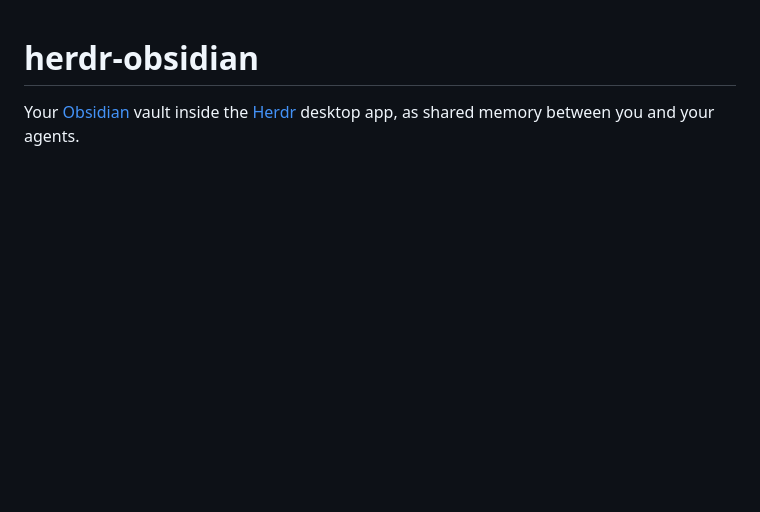
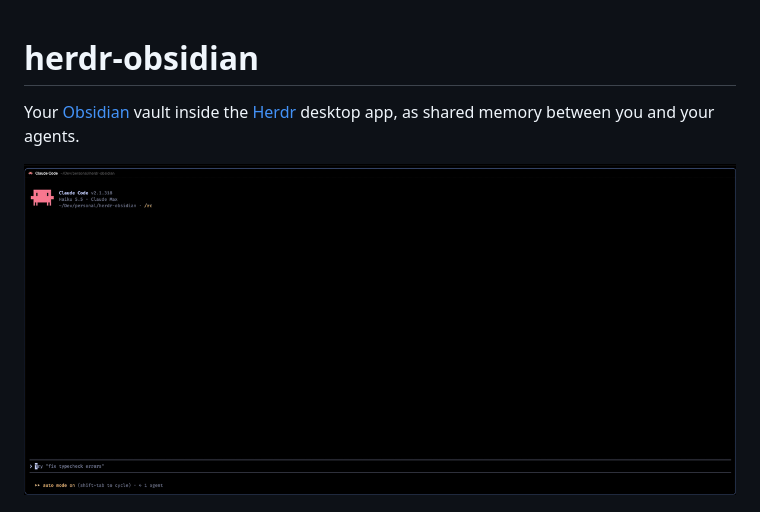
Before and after one commit to cunderw/herdr-obsidian, a Markdown page: README.md, the part around the change. GitHub-like rendering; pictures changed too: demo.gif (added); blank space fills up the shorter version.

Commit message:
Add a demo GIF to the README

```diff
--- a/README.md
+++ b/README.md
@@ -1,6 +1,8 @@
 # herdr-obsidian
 
 Your [Obsidian](https://obsidian.md) vault inside the [Herdr](https://herdr.dev) desktop app, as shared memory between you and your agents.
+
+![Find a note, follow a link, send it to an agent, save the reply](demo.gif)
 
 ![Obsidian in Herdr](preview.png)
 
```
